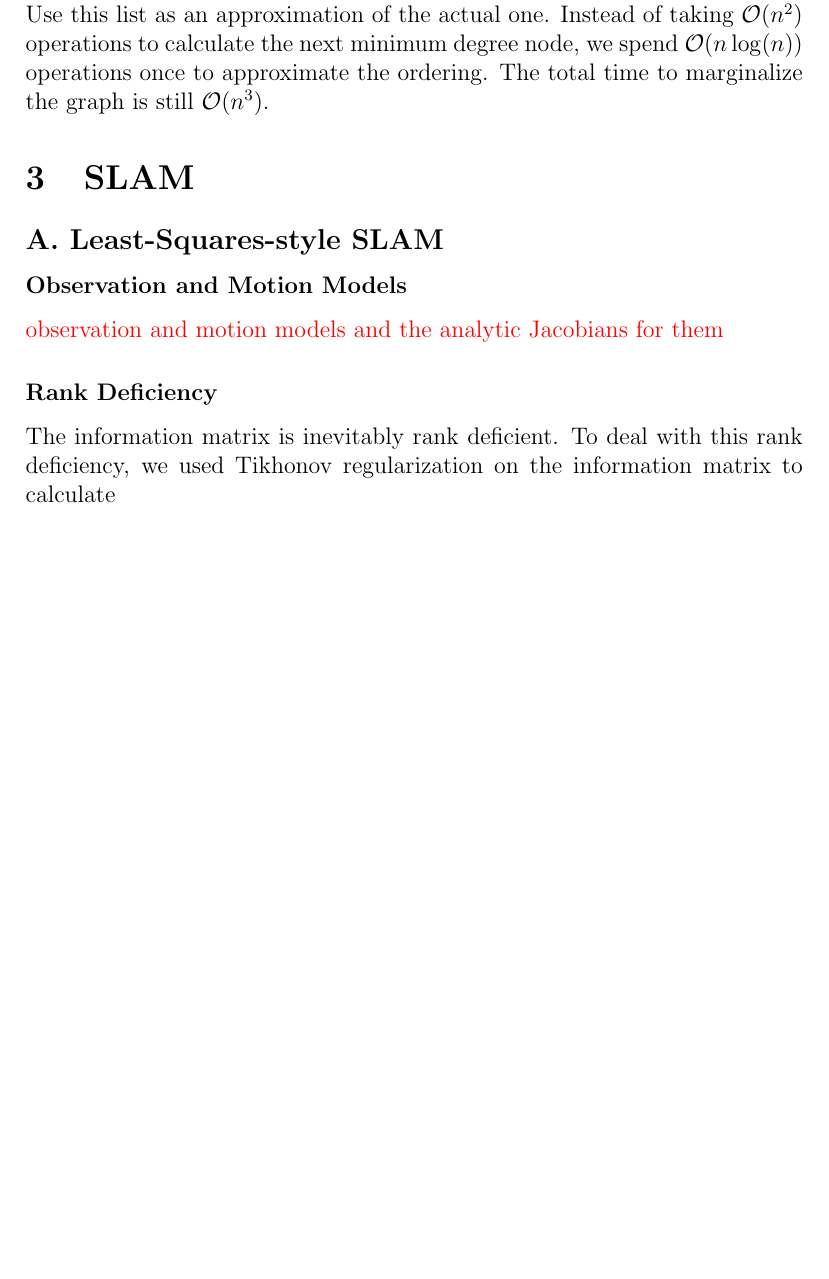
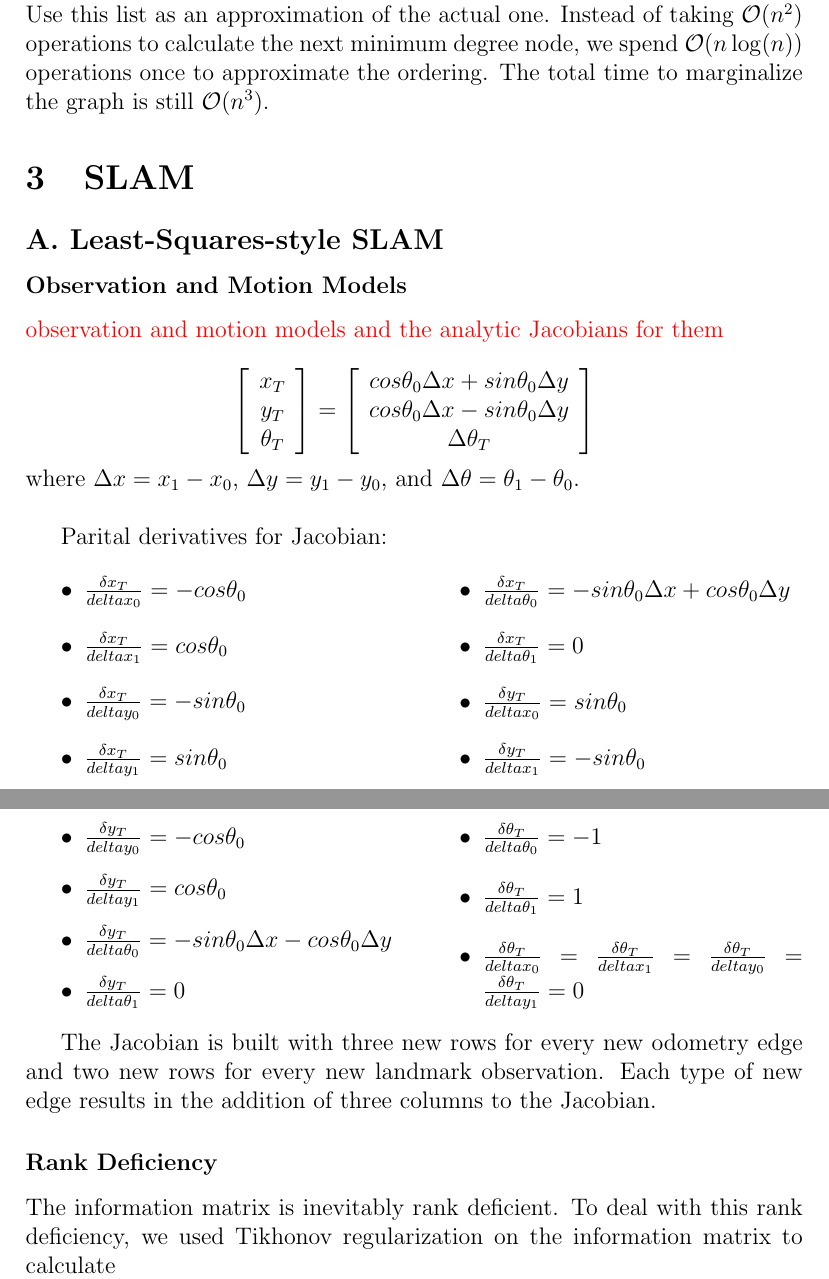
Before and after one commit to pdaquino/EECS568, a LaTeX document (ps2/answers.tex): part of page 6 of 11 before the commit and two parts of pages 6 and 7 of 11 after it, the two joined at a grey line, cut so that both start at the same text, the shorter picture padded with empty space. Compiled offline with pdfLaTeX.

Commit message:
I said I would, so I did (re: Jacobian eq). Also, I totally got my Qdoba and am now a very happy camper. :)

```diff
--- a/ps2/answers.tex
+++ b/ps2/answers.tex
@@ -1,7 +1,7 @@
 \documentclass[12pt]{article}
 \usepackage[pdftex]{graphicx}
 \usepackage{epstopdf}
-\usepackage{amsmath, algorithmic, color}
+\usepackage{amsmath, algorithmic, color, multicol}
 
 
 \title{Answers to Problem Set 2}
@@ -183,6 +183,39 @@ time to marginalize the graph is still $\mathcal{O}(n^3)$.
 \subsubsection*{Observation and Motion Models}
 \textcolor{red}{observation and motion models and the analytic Jacobians for them}
 
+\[ \left[ \begin{array}{c}
+x_T \\
+y_T \\
+\theta_T \end{array} \right]  =
+ \left[ \begin{array}{c}
+cos\theta_0\Delta x + sin\theta_0\Delta y \\
+cos\theta_0\Delta x - sin\theta_0\Delta y \\
+\Delta \theta_T \end{array} \right]\]
+where $\Delta x = x_1 - x_0$, $\Delta y = y_1 - y_0$, and $\Delta \theta = \theta_1 - \theta_0$.\\
+
+Parital derivatives for Jacobian:
+\begin{multicols}{2}
+\begin{itemize}
+	\item $\frac{\delta x_T}{delta x_0} = -cos\theta_0$
+	\item $\frac{\delta x_T}{delta x_1} = cos\theta_0$
+	\item $\frac{\delta x_T}{delta y_0} = -sin\theta_0$
+	\item $\frac{\delta x_T}{delta y_1} = sin\theta_0$
+	\item $\frac{\delta x_T}{delta \theta_0} = -sin\theta_0\Delta x + cos\theta_0\Delta y$
+	\item $\frac{\delta x_T}{delta \theta_1} = 0$
+	\item $\frac{\delta y_T}{delta x_0} = sin\theta_0$
+	\item $\frac{\delta y_T}{delta x_1} = -sin\theta_0$
+	\item $\frac{\delta y_T}{delta y_0} = -cos\theta_0$
+	\item $\frac{\delta y_T}{delta y_1} = cos\theta_0$
+	\item $\frac{\delta y_T}{delta \theta_0} = -sin\theta_0\Delta x - cos\theta_0\Delta y$
+	\item $\frac{\delta y_T}{delta \theta_1} = 0$
+	\item $\frac{\delta \theta_T}{delta \theta_0} = -1$
+	\item $\frac{\delta \theta_T}{delta \theta_1} = 1$
+	\item $\frac{\delta \theta_T}{delta x_0} = \frac{\delta \theta_T}{delta x_1} = \frac{\delta \theta_T}{delta y_0} = \frac{\delta \theta_T}{delta y_1} = 0$
+\end{itemize}
+\end{multicols}
+
+The Jacobian is built with three new rows for every new odometry edge and two new rows for every new landmark observation.  Each type of new edge results in the addition of three columns to the Jacobian.
+
 \subsubsection*{Rank Deficiency}
 The information matrix is inevitably rank deficient.  To deal with this rank deficiency, we used Tikhonov regularization on the information matrix to calculate
 $$\Delta x = (J^T \Sigma^{-1}J + \Gamma^T \Gamma)^{-1}J^T \Sigma^{-1} r$$
```
